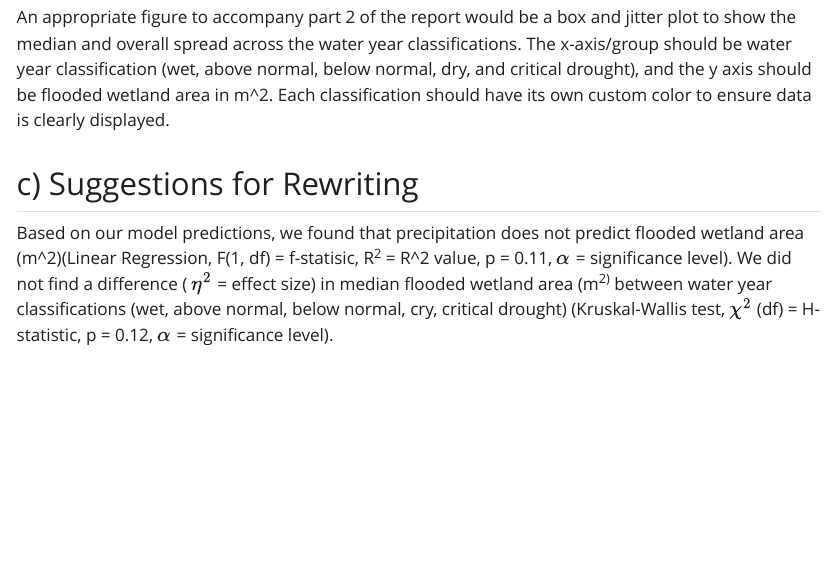
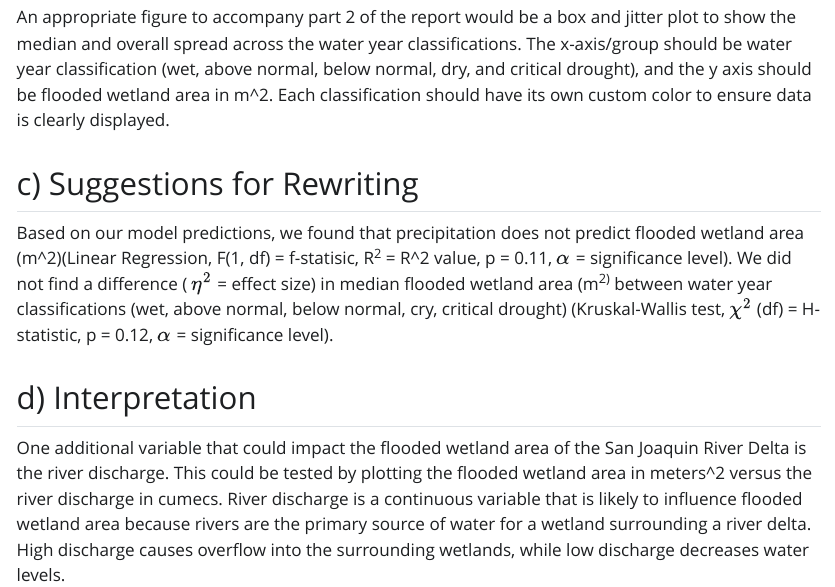
Before and after one commit to valecarov/ENVS-193DS_winter_2026_final, a Quarto document (code/193ds-code.qmd): the page in a window 1100 px wide, from 770 px down. The pictures show the output file code/193ds-code.html that the author committed with the source, opened offline; Quarto's library style sheets are replaced by a plain one without menus.

Commit message:
Suggested a new possible predictor variable that may predict response variable

```diff
--- a/code/193ds-code.qmd
+++ b/code/193ds-code.qmd
@@ -41,3 +41,7 @@ An appropriate figure to accompany part 2 of the report would be a box and jitte
 ## c) Suggestions for Rewriting
 
 Based on our model predictions, we found that precipitation does not predict flooded wetland area (m\^2)(Linear Regression, F(1, df) = f-statisic, R^2^ = R\^2 value, p = 0.11, $\alpha$ = significance level). We did not find a difference ( $\eta^2$ = effect size) in median flooded wetland area (m^2)^ between water year classifications (wet, above normal, below normal, cry, critical drought) (Kruskal-Wallis test, $\chi^2$ (df) = H-statistic, p = 0.12, $\alpha$ = significance level).
+
+## d) Interpretation
+
+One additional variable that could impact the flooded wetland area of the San Joaquin River Delta is the river discharge. This could be tested by plotting the flooded wetland area in meters\^2 versus the river discharge in cumecs. River discharge is a continuous variable that is likely to influence flooded wetland area because rivers are the primary source of water for a wetland surrounding a river delta. High discharge causes overflow into the surrounding wetlands, while low discharge decreases water levels.
```
Also changed, not shown: code/193ds-code.html.
